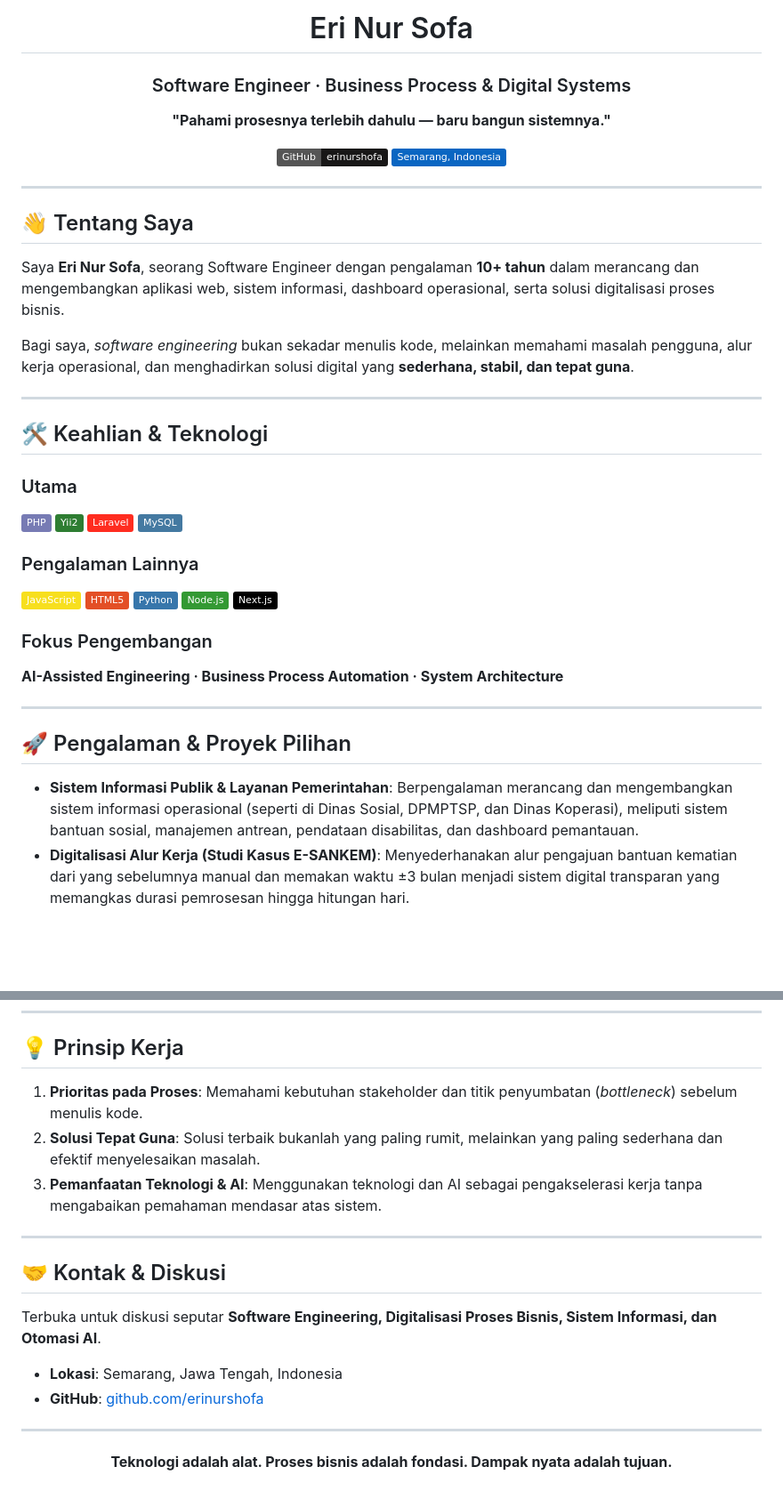
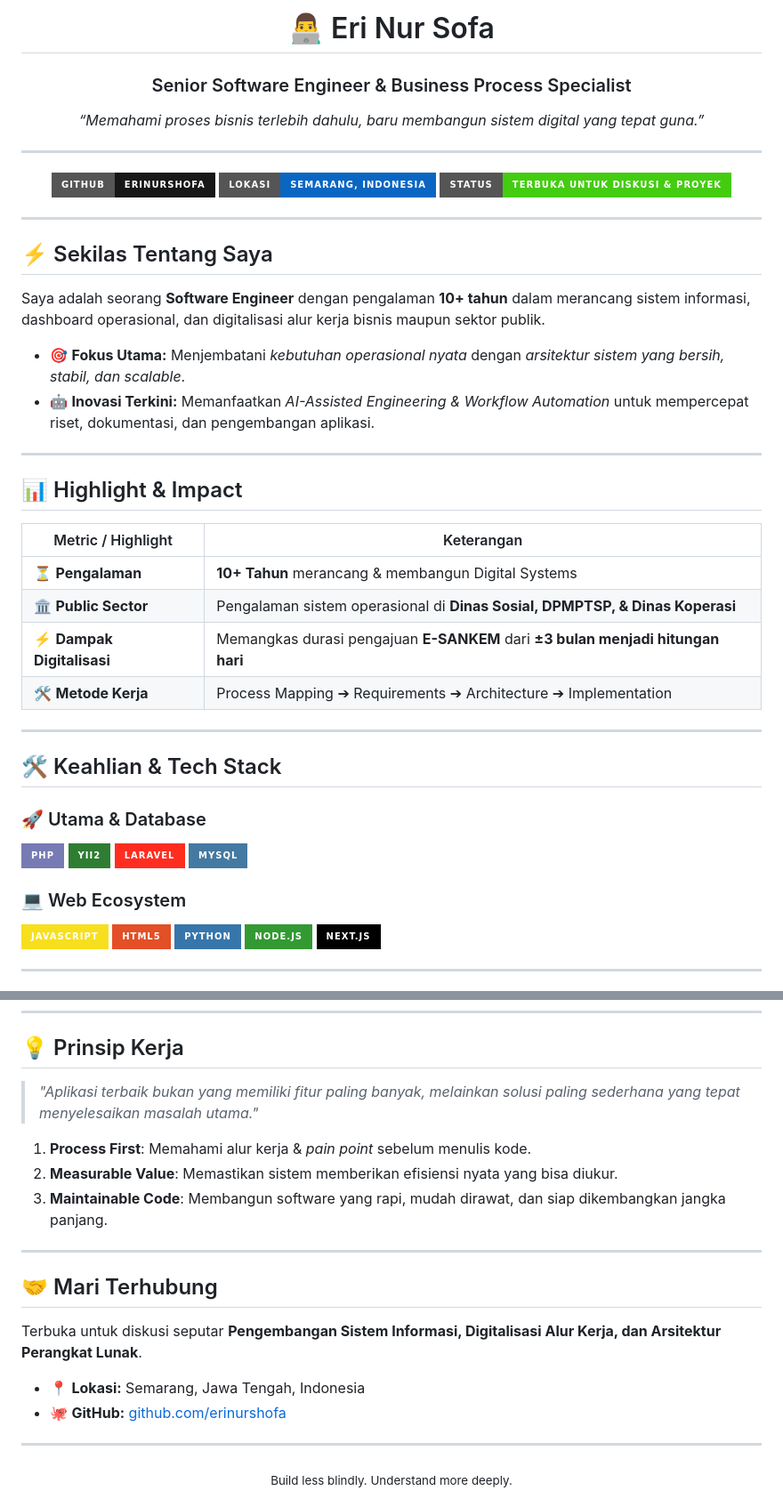
Before and after one commit to erinurshofa/erinurshofa, a Markdown page: README.md, 2 parts joined by grey strips. Shown at 89% size. Rendered like a GitHub page; badges without logos; blank space fills up the shorter version.

Commit message:
Enhance README: Add modern badges, highlight table, and GitHub stats

```diff
--- a/README.md
+++ b/README.md
@@ -1,47 +1,55 @@
 <div align="center">
 
-# Eri Nur Sofa
+# 👨‍💻 Eri Nur Sofa
 
-### Software Engineer · Business Process & Digital Systems
+### Senior Software Engineer & Business Process Specialist
 
-**"Pahami prosesnya terlebih dahulu — baru bangun sistemnya."**
+*“Memahami proses bisnis terlebih dahulu, baru membangun sistem digital yang tepat guna.”*
 
-[![GitHub](https://img.shields.io/badge/GitHub-erinurshofa-181717?style=flat&logo=github)](https://github.com/erinurshofa)
-[![Location](https://img.shields.io/badge/Semarang%2C%20Indonesia-0A66C2?style=flat&logo=googlemaps&logoColor=white)](https://www.google.com/maps/search/?api=1&query=Semarang%2C%20Indonesia)
+---
+
+[![GitHub](https://img.shields.io/badge/GitHub-erinurshofa-181717?style=for-the-badge&logo=github)](https://github.com/erinurshofa)
+[![Location](https://img.shields.io/badge/Lokasi-Semarang%2C_Indonesia-0A66C2?style=for-the-badge&logo=googlemaps&logoColor=white)](https://www.google.com/maps/search/?api=1&query=Semarang%2C%20Indonesia)
+[![Status](https://img.shields.io/badge/Status-Terbuka_untuk_Diskusi_%26_Proyek-brightgreen?style=for-the-badge)](#)
 
 </div>
 
 ---
 
-## 👋 Tentang Saya
+## ⚡ Sekilas Tentang Saya
 
-Saya **Eri Nur Sofa**, seorang Software Engineer dengan pengalaman **10+ tahun** dalam merancang dan mengembangkan aplikasi web, sistem informasi, dashboard operasional, serta solusi digitalisasi proses bisnis.
+Saya adalah seorang **Software Engineer** dengan pengalaman **10+ tahun** dalam merancang sistem informasi, dashboard operasional, dan digitalisasi alur kerja bisnis maupun sektor publik.
 
-Bagi saya, *software engineering* bukan sekadar menulis kode, melainkan memahami masalah pengguna, alur kerja operasional, dan menghadirkan solusi digital yang **sederhana, stabil, dan tepat guna**.
+- 🎯 **Fokus Utama:** Menjembatani *kebutuhan operasional nyata* dengan *arsitektur sistem yang bersih, stabil, dan scalable*.
+- 🤖 **Inovasi Terkini:** Memanfaatkan *AI-Assisted Engineering & Workflow Automation* untuk mempercepat riset, dokumentasi, dan pengembangan aplikasi.
 
 ---
 
-## 🛠️ Keahlian & Teknologi
+## 📊 Highlight & Impact
 
-### Utama
-![PHP](https://img.shields.io/badge/PHP-777BB4?style=flat&logo=php&logoColor=white)
-![Yii2](https://img.shields.io/badge/Yii2-2E7D32?style=flat&logo=yii&logoColor=white)
-![Laravel](https://img.shields.io/badge/Laravel-FF2D20?style=flat&logo=laravel&logoColor=white)
-![MySQL](https://img.shields.io/badge/MySQL-4479A1?style=flat&logo=mysql&logoColor=white)
-
-### Pengalaman Lainnya
-![JavaScript](https://img.shields.io/badge/JavaScript-F7DF1E?style=flat&logo=javascript&logoColor=black)
-![HTML5](https://img.shields.io/badge/HTML5-E34F26?style=flat&logo=html5&logoColor=white)
-![Python](https://img.shields.io/badge/Python-3776AB?style=flat&logo=python&logoColor=white)
-![Node.js](https://img.shields.io/badge/Node.js-339933?style=flat&logo=node.js&logoColor=white)
-![Next.js](https://img.shields.io/badge/Next.js-000000?style=flat&logo=next.js&logoColor=white)
-
-### Fokus Pengembangan
-**AI-Assisted Engineering · Business Process Automation · System Architecture**
+| Metric / Highlight | Keterangan |
+|---|---|
+| ⏳ **Pengalaman** | **10+ Tahun** merancang & membangun Digital Systems |
+| 🏛️ **Public Sector** | Pengalaman sistem operasional di **Dinas Sosial, DPMPTSP, & Dinas Koperasi** |
+| ⚡ **Dampak Digitalisasi** | Memangkas durasi pengajuan **E-SANKEM** dari **±3 bulan menjadi hitungan hari** |
+| 🛠️ **Metode Kerja** | Process Mapping ➔ Requirements ➔ Architecture ➔ Implementation |
 
 ---
 
-## 🚀 Pengalaman & Proyek Pilihan
+## 🛠️ Keahlian & Tech Stack
 
-- **Sistem Informasi Publik & Layanan Pemerintahan**: Berpengalaman merancang dan mengembangkan sistem informasi operasional (seperti di Dinas Sosial, DPMPTSP, dan Dinas Koperasi), meliputi sistem bantuan sosial, manajemen antrean, pendataan disabilitas, dan dashboard pemantauan.
-- **Digitalisasi Alur Kerja (Studi Kasus E-SANKEM)**: Menyederhanakan alur pengajuan bantuan kematian dari yang sebelumnya manual dan memakan waktu ±3 bulan menjadi sistem digital transparan yang memangkas durasi pemrosesan hingga hitungan hari.
+### 🚀 Utama & Database
+![PHP](https://img.shields.io/badge/PHP-777BB4?style=for-the-badge&logo=php&logoColor=white)
+![Yii2](https://img.shields.io/badge/Yii2-2E7D32?style=for-the-badge&logo=yii&logoColor=white)
+![Laravel](https://img.shields.io/badge/Laravel-FF2D20?style=for-the-badge&logo=laravel&logoColor=white)
+![MySQL](https://img.shields.io/badge/MySQL-4479A1?style=for-the-badge&logo=mysql&logoColor=white)
+
+### 💻 Web Ecosystem
+![JavaScript](https://img.shields.io/badge/JavaScript-F7DF1E?style=for-the-badge&logo=javascript&logoColor=black)
+![HTML5](https://img.shields.io/badge/HTML5-E34F26?style=for-the-badge&logo=html5&logoColor=white)
+![Python](https://img.shields.io/badge/Python-3776AB?style=for-the-badge&logo=python&logoColor=white)
+![Node.js](https://img.shields.io/badge/Node.js-339933?style=for-the-badge&logo=node.js&logoColor=white)
+![Next.js](https://img.shields.io/badge/Next.js-000000?style=for-the-badge&logo=next.js&logoColor=white)
+
+---
+
@@ -50,23 +64,23 @@ Bagi saya, *software engineering* bukan sekadar menulis kode, melainkan memahami
 
 ## 💡 Prinsip Kerja
 
-1. **Prioritas pada Proses**: Memahami kebutuhan stakeholder dan titik penyumbatan (*bottleneck*) sebelum menulis kode.
-2. **Solusi Tepat Guna**: Solusi terbaik bukanlah yang paling rumit, melainkan yang paling sederhana dan efektif menyelesaikan masalah.
-3. **Pemanfaatan Teknologi & AI**: Menggunakan teknologi dan AI sebagai pengakselerasi kerja tanpa mengabaikan pemahaman mendasar atas sistem.
+> *"Aplikasi terbaik bukan yang memiliki fitur paling banyak, melainkan solusi paling sederhana yang tepat menyelesaikan masalah utama."*
+
+1. **Process First**: Memahami alur kerja & *pain point* sebelum menulis kode.
+2. **Measurable Value**: Memastikan sistem memberikan efisiensi nyata yang bisa diukur.
+3. **Maintainable Code**: Membangun software yang rapi, mudah dirawat, dan siap dikembangkan jangka panjang.
 
 ---
 
-## 🤝 Kontak & Diskusi
+## 🤝 Mari Terhubung
 
-Terbuka untuk diskusi seputar **Software Engineering, Digitalisasi Proses Bisnis, Sistem Informasi, dan Otomasi AI**.
+Terbuka untuk diskusi seputar **Pengembangan Sistem Informasi, Digitalisasi Alur Kerja, dan Arsitektur Perangkat Lunak**.
 
-- **Lokasi**: Semarang, Jawa Tengah, Indonesia
-- **GitHub**: [github.com/erinurshofa](https://github.com/erinurshofa)
+- 📍 **Lokasi:** Semarang, Jawa Tengah, Indonesia
+- 🐙 **GitHub:** [github.com/erinurshofa](https://github.com/erinurshofa)
 
 ---
 
 <div align="center">
-
-**Teknologi adalah alat. Proses bisnis adalah fondasi. Dampak nyata adalah tujuan.**
-
+  <sub>Build less blindly. Understand more deeply.</sub>
 </div>
```
Also changed, not shown: other parts of README.md (+6 -0 lines).
